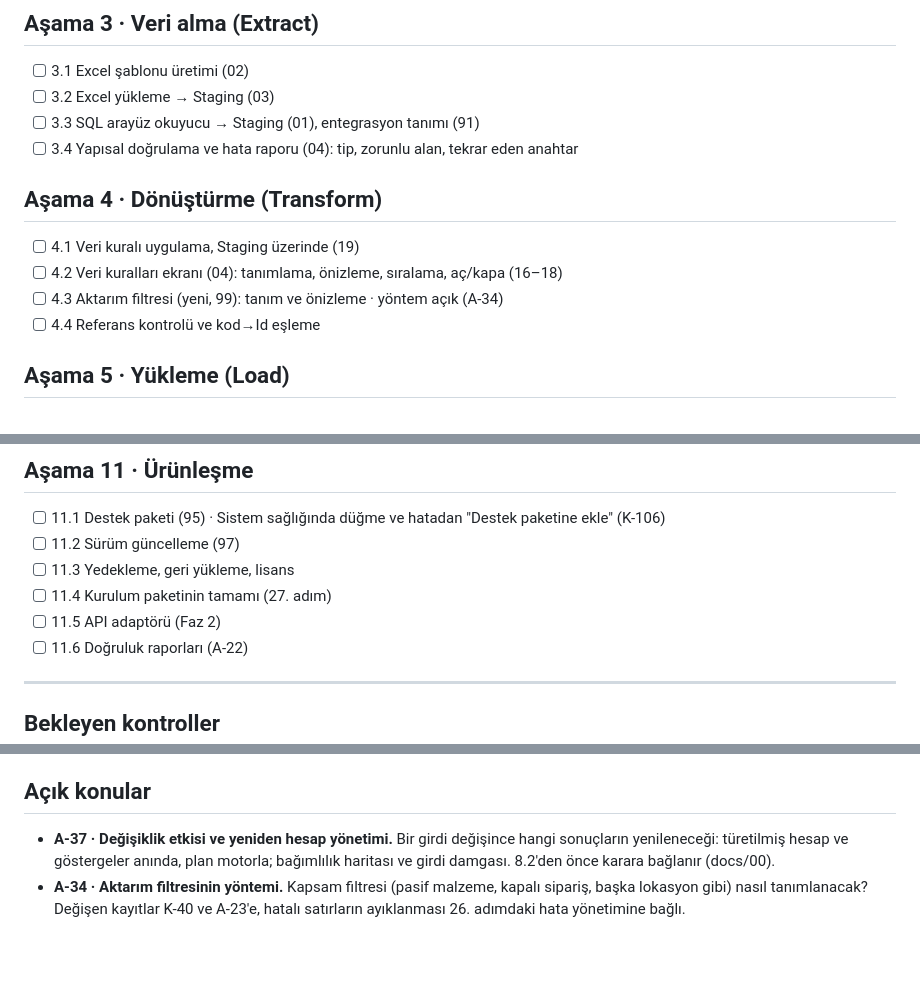
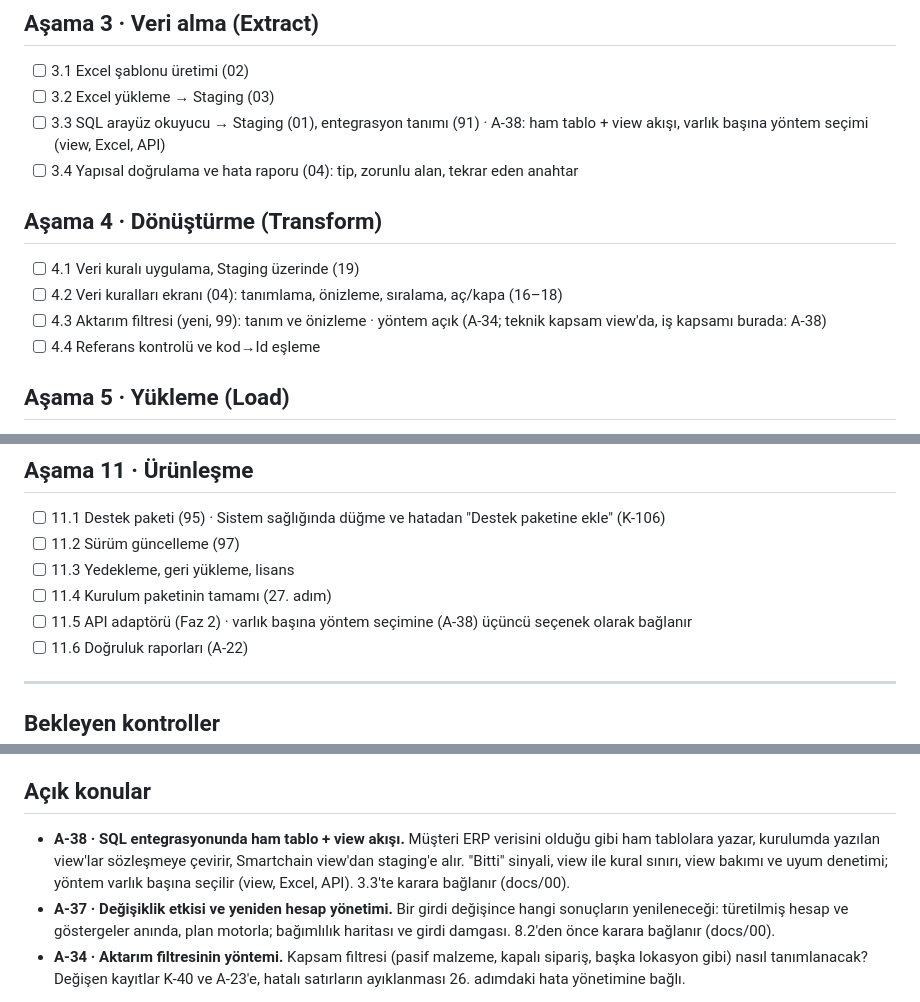
Before and after one commit to cavidetekin/smartchain, a Markdown page: GELISTIRME_ADIMLARI.md, 3 parts joined by grey strips. Rendered like a GitHub page; blank space fills up the shorter version.

Commit message:
A-38: SQL entegrasyonunda ham tablo + view akışı ve varlık başına yöntem seçimi (3.3'te karara bağlanır)
Co-Authored-By: Claude Opus 5.5 <noreply@anthropic.com>
Claude-Session: https://claude.ai/code/session_01SP3E2kLL5rkd1Q8w29Xhoa

```diff
--- a/GELISTIRME_ADIMLARI.md
+++ b/GELISTIRME_ADIMLARI.md
@@ -47,14 +47,14 @@ Takvimden bağımsız, sırayla ilerleyen kontrol listesi. Her adım konuşulur,
 
 - [ ] 3.1 Excel şablonu üretimi (02)
 - [ ] 3.2 Excel yükleme → Staging (03)
-- [ ] 3.3 SQL arayüz okuyucu → Staging (01), entegrasyon tanımı (91)
+- [ ] 3.3 SQL arayüz okuyucu → Staging (01), entegrasyon tanımı (91) · A-38: ham tablo + view akışı, varlık başına yöntem seçimi (view, Excel, API)
 - [ ] 3.4 Yapısal doğrulama ve hata raporu (04): tip, zorunlu alan, tekrar eden anahtar
 
 ## Aşama 4 · Dönüştürme (Transform)
 
 - [ ] 4.1 Veri kuralı uygulama, Staging üzerinde (19)
 - [ ] 4.2 Veri kuralları ekranı (04): tanımlama, önizleme, sıralama, aç/kapa (16–18)
-- [ ] 4.3 Aktarım filtresi (yeni, 99): tanım ve önizleme · yöntem açık (A-34)
+- [ ] 4.3 Aktarım filtresi (yeni, 99): tanım ve önizleme · yöntem açık (A-34; teknik kapsam view'da, iş kapsamı burada: A-38)
 - [ ] 4.4 Referans kontrolü ve kod→Id eşleme
 
 ## Aşama 5 · Yükleme (Load)
@@ -139,7 +139,7 @@ Takvimden bağımsız, sırayla ilerleyen kontrol listesi. Her adım konuşulur,
 - [ ] 11.2 Sürüm güncelleme (97)
 - [ ] 11.3 Yedekleme, geri yükleme, lisans
 - [ ] 11.4 Kurulum paketinin tamamı (27. adım)
-- [ ] 11.5 API adaptörü (Faz 2)
+- [ ] 11.5 API adaptörü (Faz 2) · varlık başına yöntem seçimine (A-38) üçüncü seçenek olarak bağlanır
 - [ ] 11.6 Doğruluk raporları (A-22)
 
 ---
@@ -169,5 +169,6 @@ Konuşulup bilerek ertelenen işler. Sırası gelen adımın planında ele alın
 
 ## Açık konular
 
+- **A-38 · SQL entegrasyonunda ham tablo + view akışı.** Müşteri ERP verisini olduğu gibi ham tablolara yazar, kurulumda yazılan view'lar sözleşmeye çevirir, Smartchain view'dan staging'e alır. "Bitti" sinyali, view ile kural sınırı, view bakımı ve uyum denetimi; yöntem varlık başına seçilir (view, Excel, API). 3.3'te karara bağlanır (docs/00).
 - **A-37 · Değişiklik etkisi ve yeniden hesap yönetimi.** Bir girdi değişince hangi sonuçların yenileneceği: türetilmiş hesap ve göstergeler anında, plan motorla; bağımlılık haritası ve girdi damgası. 8.2'den önce karara bağlanır (docs/00).
 - **A-34 · Aktarım filtresinin yöntemi.** Kapsam filtresi (pasif malzeme, kapalı sipariş, başka lokasyon gibi) nasıl tanımlanacak? Değişen kayıtlar K-40 ve A-23'e, hatalı satırların ayıklanması 26. adımdaki hata yönetimine bağlı.
```
Also changed, not shown: docs/00-kararlar.md (+1 -0 lines).
